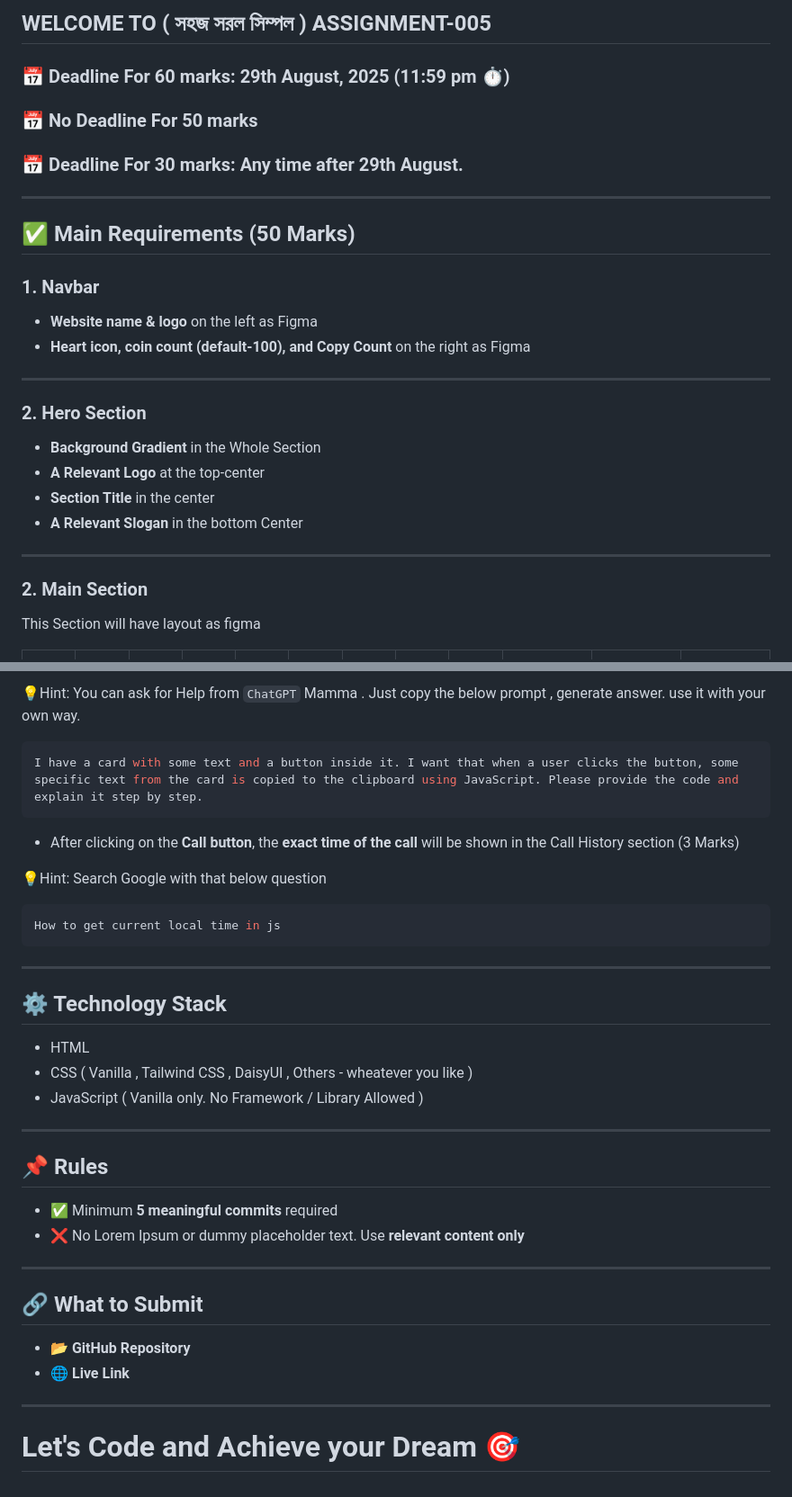
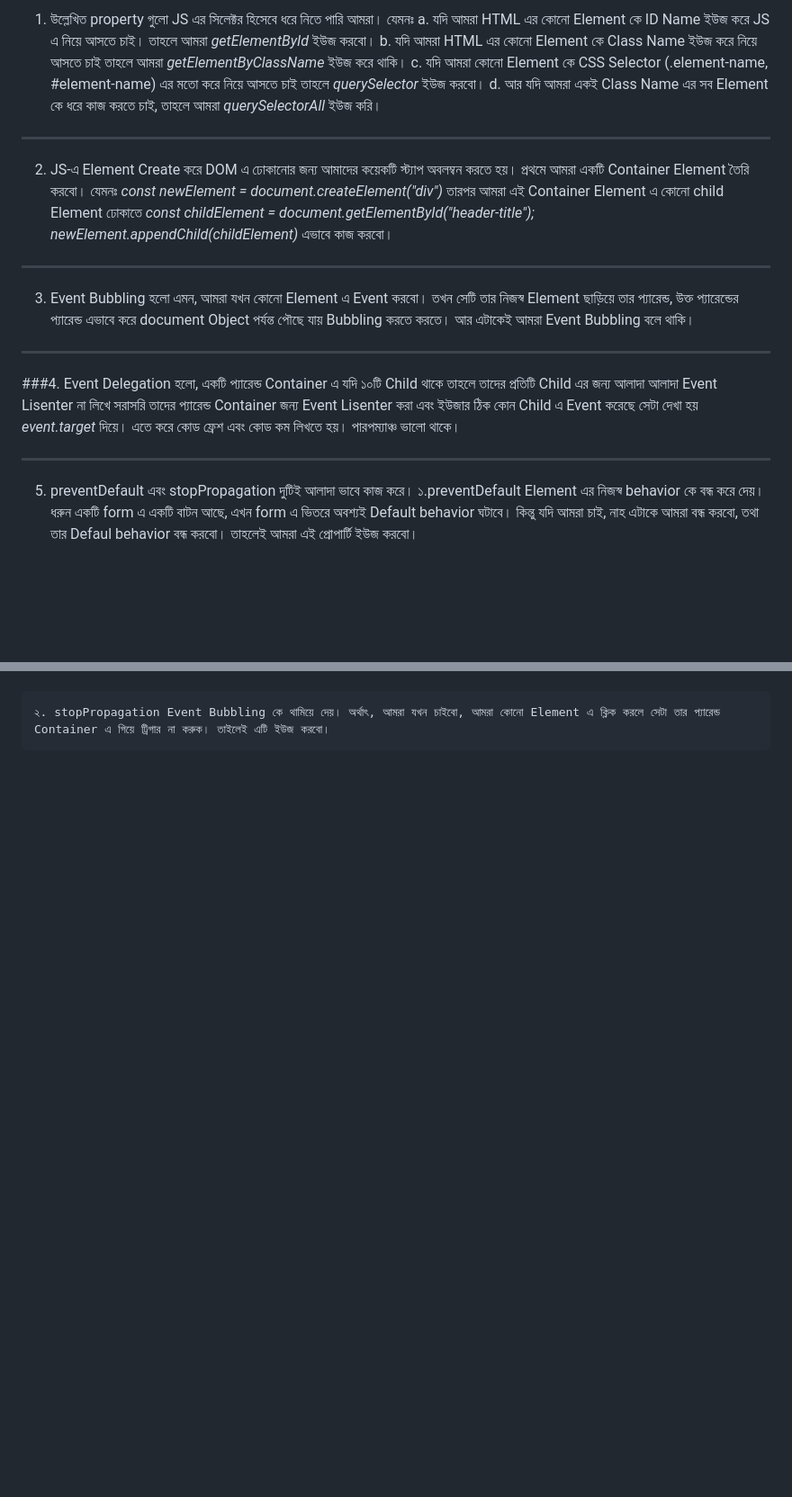
Before and after one commit to MKmuslim-777/hotLine, a Markdown page: readme.md, 2 parts joined by grey strips. Shown: that part at 90% size. Drawn GitHub-style; blank space fills up the shorter version.

````diff
--- a/readme.md
+++ b/readme.md
@@ -1,32 +1,28 @@
-## WELCOME TO ( সহজ সরল সিম্পল ) ASSIGNMENT-005
-
-### 📅 Deadline For 60 marks: 29th August, 2025 (11:59 pm ⏱️)
-
-### 📅 No Deadline For 50 marks
-
-### 📅 Deadline For 30 marks: Any time after 29th August.
+  1. উল্লেখিত property গুলো JS এর সিলেক্টর হিসেবে ধরে নিতে পারি আমরা। যেমনঃ
+     a. যদি আমরা HTML এর কোনো Element কে ID Name ইউজ করে JS এ নিয়ে আসতে চাই। তাহলে আমরা *getElementById* ইউজ করবো।
+     b. যদি আমরা HTML এর কোনো Element কে Class Name ইউজ করে নিয়ে আসতে চাই তাহলে আমরা *getElementByClassName* ইউজ করে থাকি।
+     c. যদি আমরা কোনো Element কে CSS Selector (.element-name, #element-name) এর মতো করে নিয়ে আসতে চাই তাহলে *querySelector* ইউজ করবো।
+     d. আর যদি আমরা একই Class Name এর সব Element কে ধরে কাজ করতে চাই, তাহলে আমরা *querySelectorAll* ইউজ করি।
 
 ---
 
-## ✅ Main Requirements (50 Marks)
+  2. JS-এ Element Create করে DOM এ ঢোকানোর জন্য আমাদের কয়েকটি স্ট্যাপ অবলম্বন করতে হয়।
+    প্রথমে আমরা একটি Container Element তৈরি করবো। যেমনঃ *const newElement = document.createElement("div")*
+    তারপর আমরা এই Container Element এ কোনো child Element ঢোকাতে *const childElement = document.getElementById("header-title");*
+*newElement.appendChild(childElement)* এভাবে কাজ করবো।
 
-### 1. Navbar
+-----
 
-- **Website name & logo** on the left as Figma
-- **Heart icon, coin count (default-100), and Copy Count** on the right as Figma
+  3. Event Bubbling হলো এমন, আমরা যখন কোনো Element এ Event করবো। তখন সেটি তার নিজস্ব Element ছাড়িয়ে তার প্যারেন্ড, উক্ত প্যারেন্ডের প্যারেন্ড এভাবে করে document Object পর্যন্ত পৌছে যায় Bubbling করতে করতে। আর এটাকেই আমরা Event Bubbling বলে থাকি।
 
----
+------
 
-### 2. Hero Section
 
-- **Background Gradient** in the Whole Section
-- **A Relevant Logo** at the top-center
-- **Section Title** in the center
-- **A Relevant Slogan** in the bottom Center
+  ###4. Event Delegation হলো, একটি প্যারেন্ড Container এ যদি ১০টি Child থাকে তাহলে তাদের প্রতিটি Child এর জন্য আলাদা আলাদা Event Lisenter না লিখে সরাসরি তাদের প্যারেন্ড Container জন্য Event Lisenter করা এবং ইউজার ঠিক কোন Child এ Event করেছে সেটা দেখা হয় *event.target* দিয়ে। এতে করে কোড ফ্রেশ এবং কোড কম লিখতে হয়। পারপম্যাঞ্চ ভালো থাকে।
 
----
+-----
 
-### 2. Main Section
 
-This Section will have layout as figma
+  5. preventDefault এবং stopPropagation দুটিই আলাদা ভাবে কাজ করে।
+    ১.preventDefault Element এর নিজস্ব behavior কে বন্ধ করে দেয়। ধরুন একটি form এ একটি বাটন আছে, এখন form এ ভিতরে অবশ্যই Default behavior ঘটাবে। কিন্তু যদি আমরা চাই, নাহ এটাকে আমরা বন্ধ করবো, তথা তার Defaul behavior বন্ধ করবো। তাহলেই আমরা এই প্রোপার্টি ইউজ করবো।
 
@@ -127,39 +29 @@ You have to create a `Readme.md` file. and write down following questions. Dont
-💡Hint: You can ask for Help from `ChatGPT` Mamma . Just copy the below prompt , generate answer. use it with your own way.
-
-```bash
-I have a card with some text and a button inside it. I want that when a user clicks the button, some specific text from the card is copied to the clipboard using JavaScript. Please provide the code and explain it step by step.
-```
-
-- After clicking on the **Call button**, the **exact time of the call** will be shown in the Call History section (3 Marks)
-
-💡Hint: Search Google with that below question
-
-```bash
-How to get current local time in js
-```
-
----
-
-## ⚙️ Technology Stack
-
-- HTML
-- CSS ( Vanilla , Tailwind CSS , DaisyUI , Others - wheatever you like )
-- JavaScript ( Vanilla only. No Framework / Library Allowed )
-
----
-
-## 📌 Rules
-
-- ✅ Minimum **5 meaningful commits** required
-- ❌ No Lorem Ipsum or dummy placeholder text. Use **relevant content only**
-
----
-
-## 🔗 What to Submit
-
-- 📂 **GitHub Repository**
-- 🌐 **Live Link**
-
----
-
-# Let's Code and Achieve your Dream 🎯
+    ২. stopPropagation Event Bubbling কে থামিয়ে দেয়। অর্থাৎ, আমরা যখন চাইবো, আমরা কোনো Element এ ক্লিক করলে সেটা তার প্যারেন্ড Container এ গিয়ে ট্রিগার না করুক। তাইলেই এটি ইউজ করবো।
````
Also changed, not shown: other parts of readme.md (+0 -94 lines).
